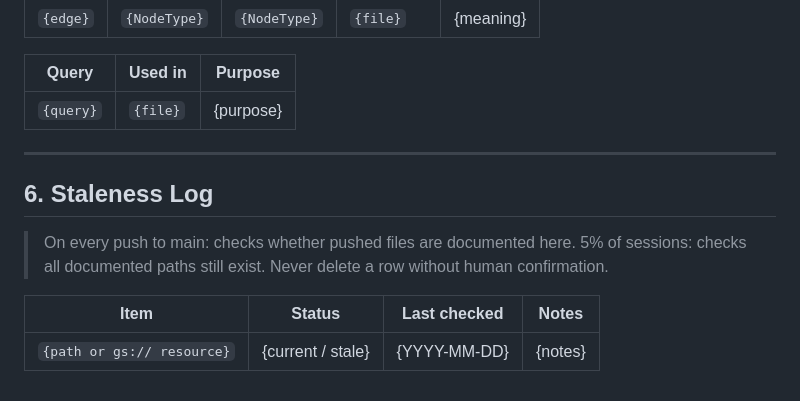
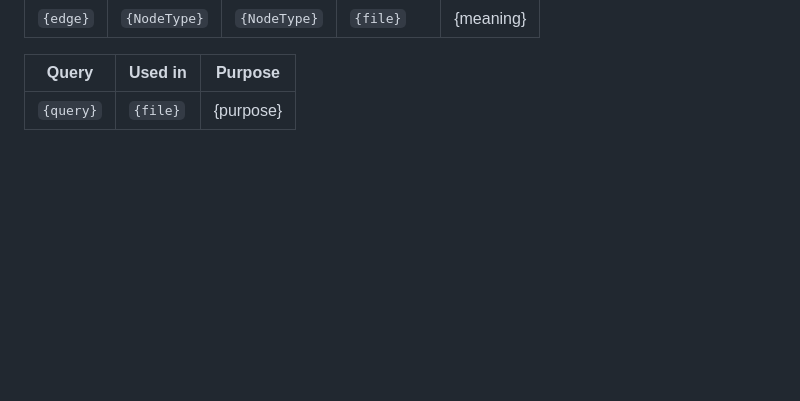
Before and after one commit to darwin-geospatial/project-fadeta, a Markdown page: ARCHITECTURE.md, the part around the change. Rendered like a GitHub page; blank space fills up the shorter version.

Commit message:
chore: remove section 6 staleness log from ARCHITECTURE.md (DS-STD-001-005)

```diff
--- a/ARCHITECTURE.md
+++ b/ARCHITECTURE.md
@@ -236,15 +236,3 @@ gs://.../Experiments/<MODEL_ID>/model_weights/      gs://.../Experiments/<MODEL_
 | Query | Used in | Purpose |
 |-------|---------|---------|
 | `{query}` | `{file}` | {purpose} |
-
----
-
-## 6. Staleness Log
-
-> On every push to main: checks whether pushed files are documented here.
-> 5% of sessions: checks all documented paths still exist.
-> Never delete a row without human confirmation.
-
-| Item | Status | Last checked | Notes |
-|------|--------|-------------|-------|
-| `{path or gs:// resource}` | {current / stale} | {YYYY-MM-DD} | {notes} |
```
